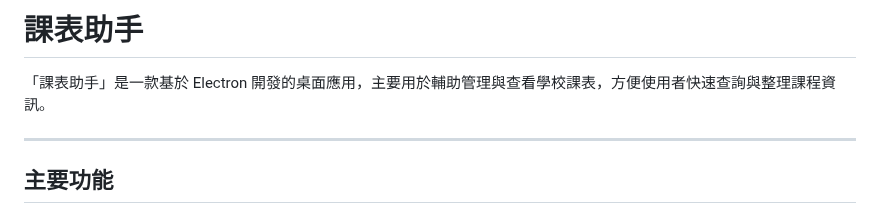
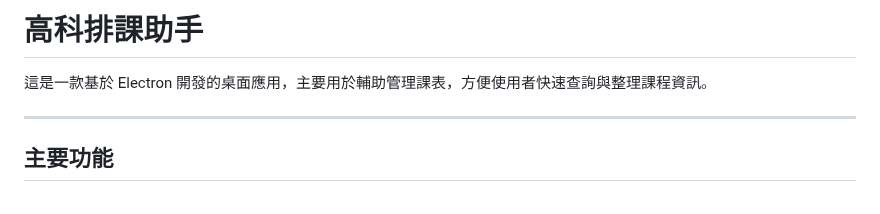
Before and after one commit to YENpsychopomp/nkust-Timetable-Assistant, a Markdown page: README.md, the part around the change. Rendered like a GitHub page.

```diff
--- a/README.md
+++ b/README.md
@@ -1,6 +1,6 @@
-# 課表助手
+# 高科排課助手
 
-「課表助手」是一款基於 Electron 開發的桌面應用，主要用於輔助管理與查看學校課表，方便使用者快速查詢與整理課程資訊。
+這是一款基於 Electron 開發的桌面應用，主要用於輔助管理課表，方便使用者快速查詢與整理課程資訊。
 
 ---
 
```
